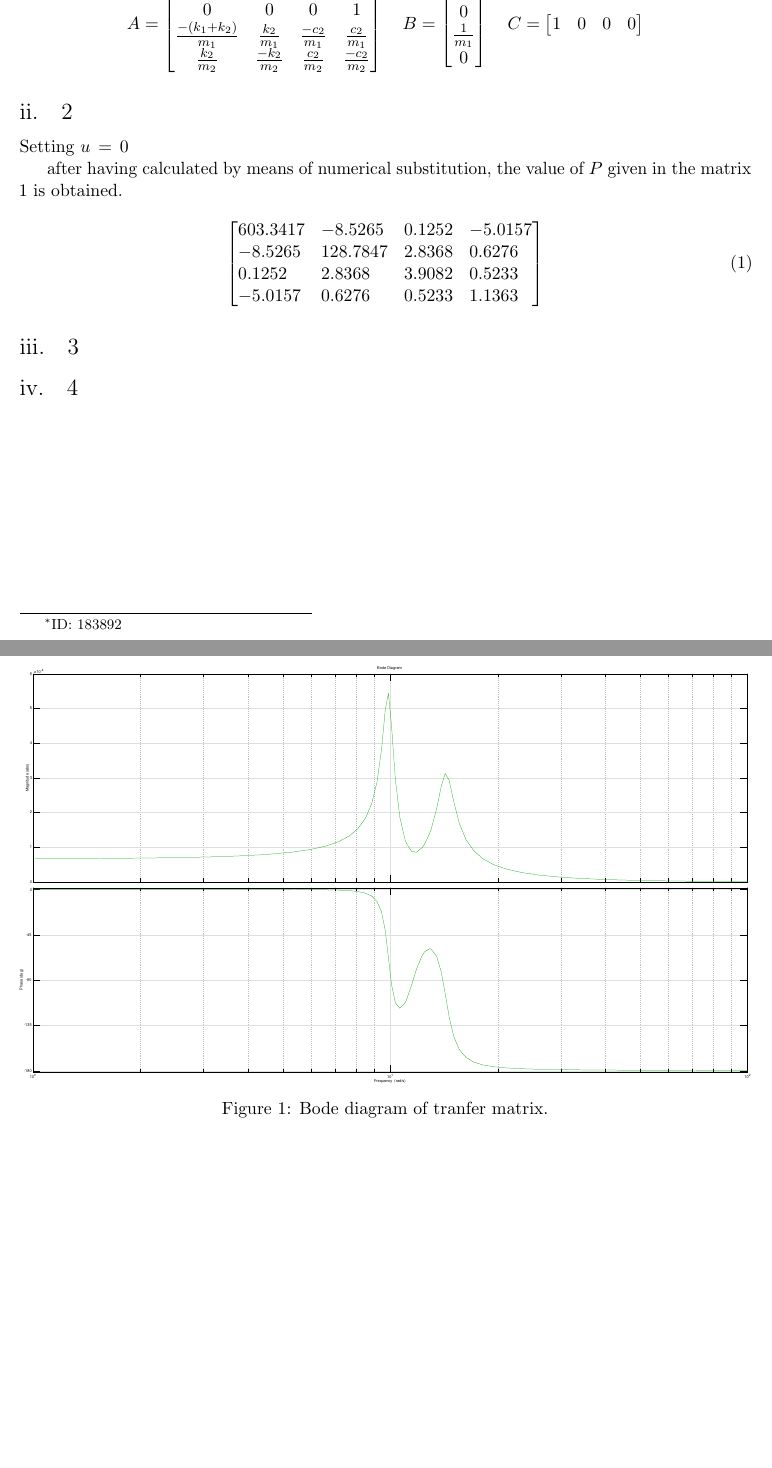
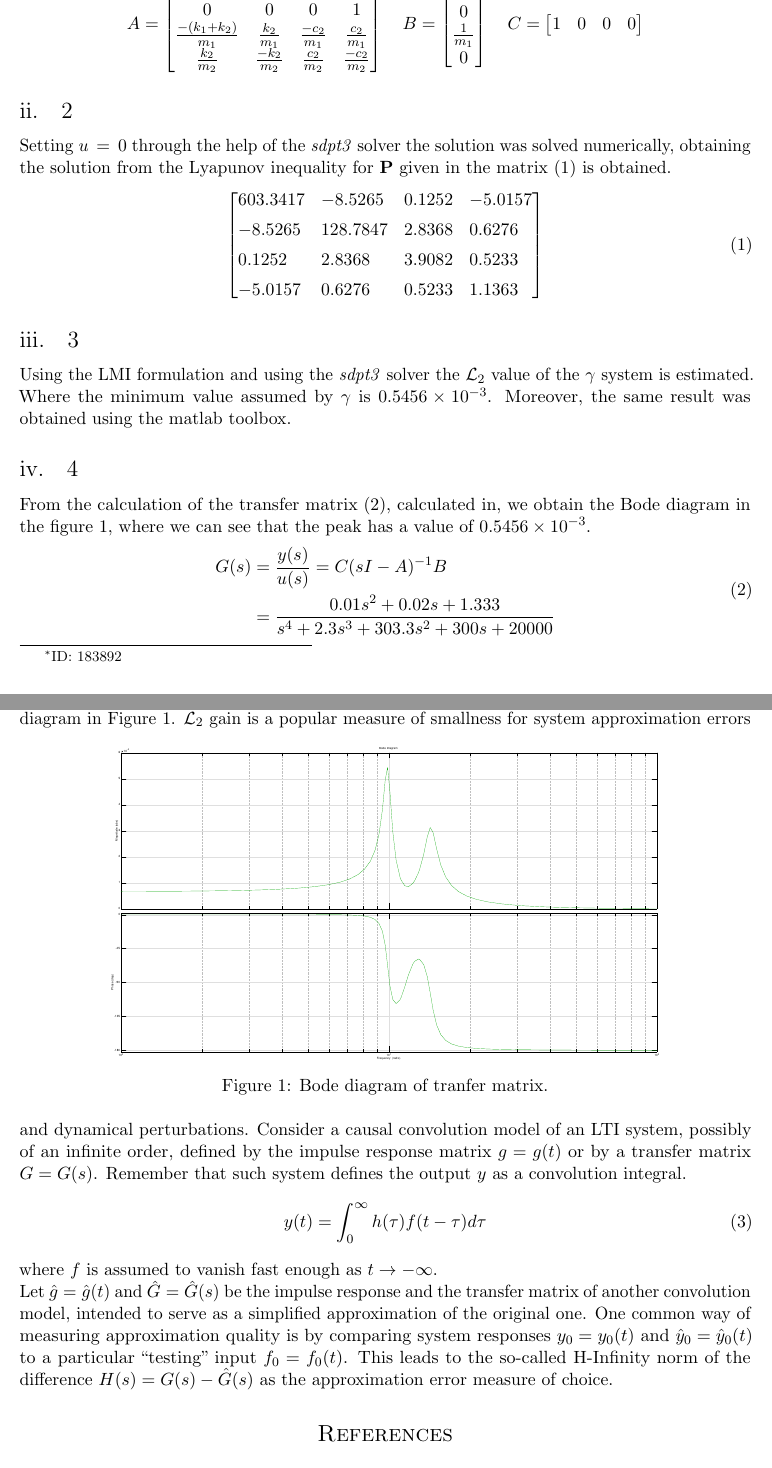
Before and after one commit to frank1789/Vibration-absorber, a LaTeX document (Report/Report.tex, which reads Report/Exercise.tex): two parts of pages 1 and 2 of 3 before the commit and two parts of pages 1 and 2 of 2 after it, joined at a grey line, cut so that both start at the same text. Compiled offline with pdfLaTeX.

Commit message:
add: review

```diff
--- a/Report/Exercise.tex
+++ b/Report/Exercise.tex
@@ -28,29 +27,62 @@ A =
 \]
 
 \subsection{2}
-		Setting $u\,=\,0$
-
-		after having calculated by means of numerical substitution, the value of $P$
-		given in the matrix \ref{eq:valuep} is obtained.
-
+Setting \(u\,=\,0\) through the help of the \emph{sdpt3} solver the solution
+was solved numerically, obtaining the solution from the Lyapunov inequality for
+ \(\mathbf{P}\) given in the matrix \eqref{eq:valuep} is obtained.
  \begin{equation}
  	\label{eq:valuep}
  	\begin{bmatrix*}[l]
-				603.3417	&   -8.5265	&    0.1252	&   -5.0157\\
-				-8.5265	&  128.7847	&    2.8368	&    0.6276\\
-				0.1252	&    2.8368	&    3.9082	&    0.5233\\
+ 		603.3417	&   -8.5265	&    0.1252	&   -5.0157\\[5pt]
+		-8.5265	&  128.7847	&    2.8368	&    0.6276\\[5pt]
+		0.1252	&    2.8368	&    3.9082	&    0.5233\\[5pt]
 		-5.0157	&    0.6276	&    0.5233	&    1.1363
 	\end{bmatrix*}
 \end{equation}
 
-
-
 \subsection{3}
+Using the LMI formulation and using the \emph{sdpt3} solver the \(\mathcal{L}_{2}\)
+value of the \(\gamma\) system is estimated.
+Where the minimum value assumed by \(\gamma\) is \num{0.5456e-3}.
+Moreover, the same result was obtained using the matlab toolbox.
 
 \subsection{4}
-
-		\begin{figure}
-			\includegraphics[width=\linewidth]{bode}
+From the calculation of the transfer matrix \eqref{eq:tf}, calculated in, we
+obtain the Bode diagram in the figure \ref{fig:bodeplot}, where we can see that
+the peak has a value of \num{0.5456e-3}.
+\begin{align}
+	\label{eq:tf}
+	\begin{split}
+		G(s) 	& = \frac{y(s)}{u(s)} = C(sI-A)^{-1}B\\
+				& = \frac{0.01 s^2 + 0.02 s + 1.333}{s^4 + 2.3 s^3 + 303.3 s^2 + 300 s + 20000}
+	\end{split}
+\end{align}
+It is observed that the value of \(\mathcal{L}_{2} = \num{0.5456e-3}\)  is
+similar to the peak present in the Bode diagram in Figure \ref{fig:bodeplot}.
+\begin{figure}[htb]
+	\centering
+	\includegraphics[width=0.75\linewidth]{bode}
 	\caption{Bode diagram of tranfer matrix.}
 	\label{fig:bodeplot}
 \end{figure}
+%
+\(\mathcal{L}_{2}\) gain is a popular measure of smallness for system
+approximation errors and dynamical perturbations.
+Consider a causal convolution model of an LTI system, possibly of an
+infinite order, defined by the impulse response matrix \(g = g(t)\) or by a
+transfer matrix \(G = G(s)\).
+Remember that such system defines the output \(y\) as a convolution integral.
+\begin{equation}
+	\label{eq:convintegral}
+	y(t) = \int_{0}^{\infty} h(\tau)f(t-\tau)d\tau
+\end{equation}
+%
+where \(f\) is assumed to vanish fast enough as \(t \rightarrow -\infty\).\\
+Let \(\hat{g} = \hat{g}(t)\) and \(\hat{G} = \hat{G}(s)\) be the impulse
+response and the transfer matrix of another convolution model, intended to
+serve as a simplified approximation of the original one.
+One common way of measuring approximation quality is by comparing system
+responses \(y_{0} = y_{0}(t)\) and \(\hat{y}_{0} = \hat{y}_{0}(t)\) to a
+particular ``testing" input \(f_{0} = f_{0}(t)\).
+This leads to the so-called H-Infinity norm of the difference
+ \(H(s) = G(s) - \hat{G}(s)\) as the approximation error measure of choice.
--- a/Report/Report.tex
+++ b/Report/Report.tex
@@ -22,6 +22,7 @@
 \usepackage{amsfonts}
 \usepackage{mathdots}
 \usepackage{mathtools}
+\usepackage{ mathrsfs }
 \usepackage[colorlinks=true]{hyperref}
 \hypersetup{
 	bookmarksnumbered=true,
```
Also changed, not shown: Report/Exercise.tex (3 more changed lines), Report/Report.tex (2 more changed lines). Lines whose indentation alone changed are shown as unchanged.
